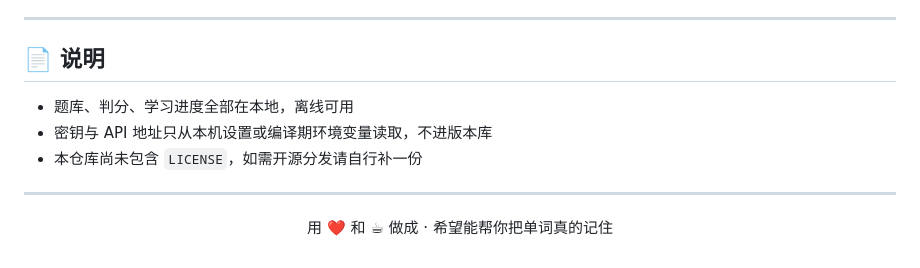
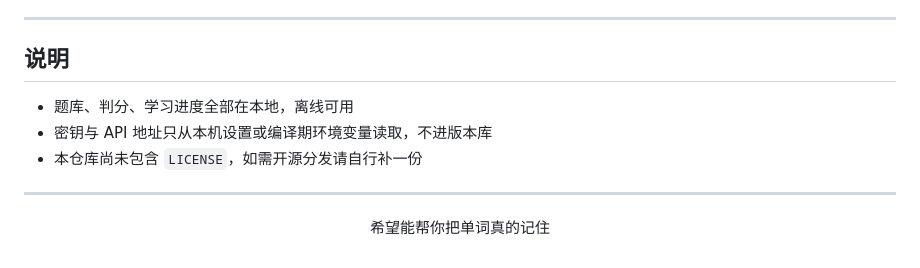
Before and after one commit to Arona-ovo/Study-word-APP-, a Markdown page: README.md, the part around one of its changes. Drawn GitHub-style.

```diff
--- a/README.md
+++ b/README.md
@@ -256,7 +278,7 @@ App 端的 `app-service.js` 跑在 uni-app 自带的 JS 引擎里，不是系统
 
 ---
 
-## 📄 说明
+## 说明
 
 - 题库、判分、学习进度全部在本地，离线可用
 - 密钥与 API 地址只从本机设置或编译期环境变量读取，不进版本库
@@ -266,6 +288,6 @@ App 端的 `app-service.js` 跑在 uni-app 自带的 JS 引擎里，不是系统
 
 <div align="center">
 
-用 ❤️ 和 ☕ 做成 · 希望能帮你把单词真的记住
+希望能帮你把单词真的记住
 
 </div>
```
Also changed, not shown: other parts of README.md (+95 -73 lines).
